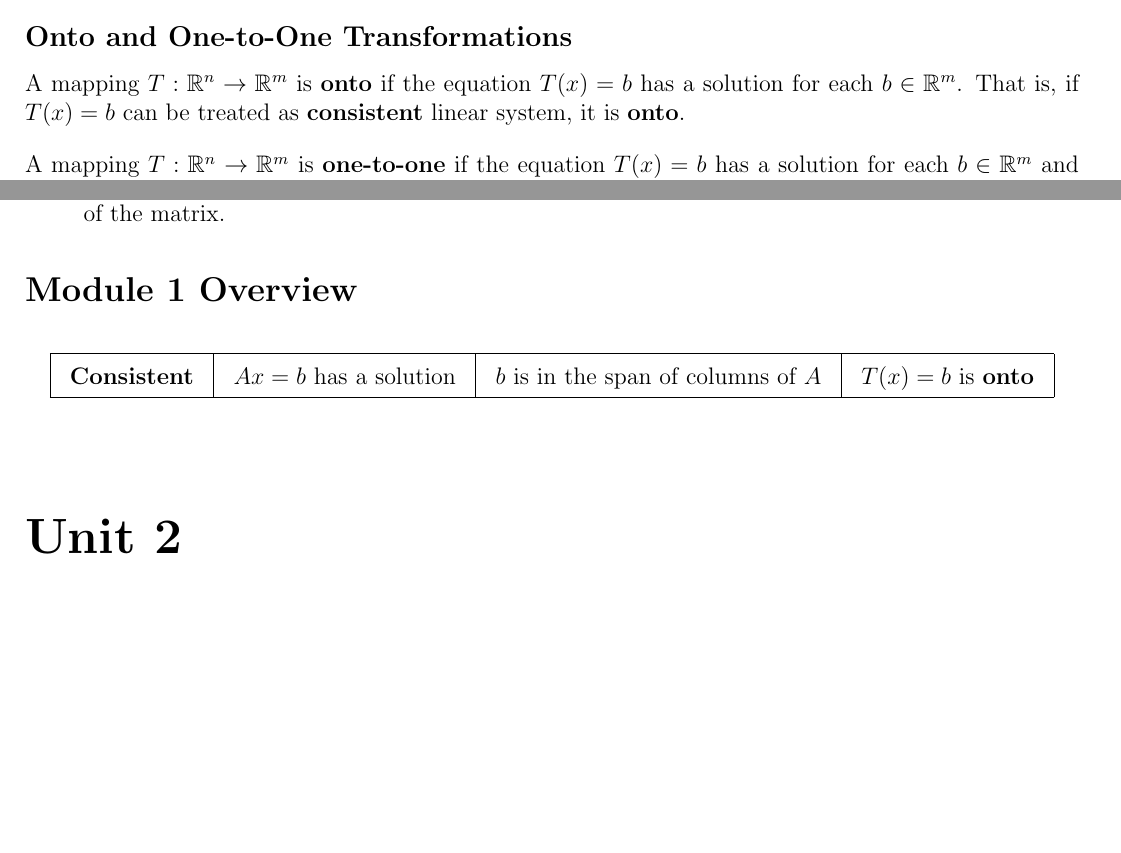
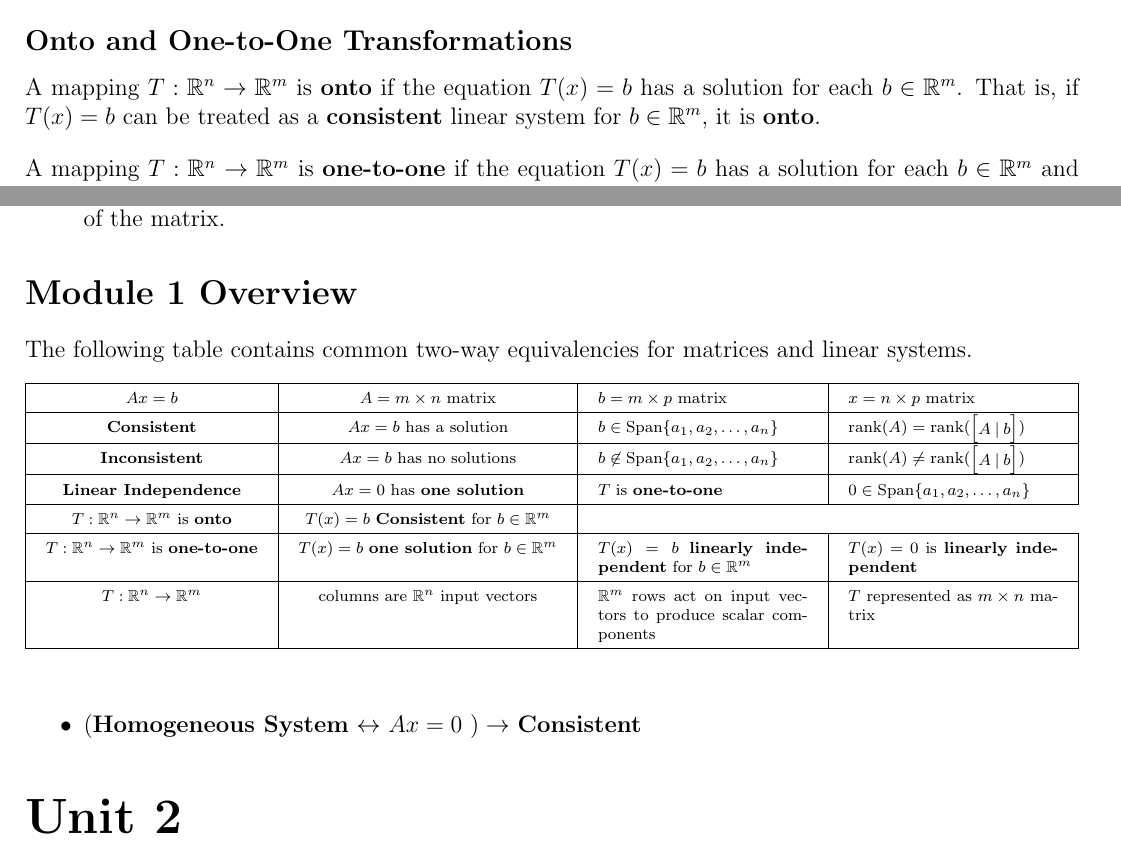
Before and after one commit to UFSpxctre/2026-q1-uf-tex, a LaTeX document (mas3114/mas3114.tex): two parts of pages 6 and 8 of 9, joined at a grey line, cut so that both start at the same text, the shorter picture padded with empty space. Compiled offline with pdfLaTeX.

Commit message:
MAS3114: More Module 1 Review Equivalencies

```diff
--- a/mas3114/mas3114.tex
+++ b/mas3114/mas3114.tex
@@ -1,5 +1,6 @@
 \documentclass[12pt, letterpaper]{article}
 \usepackage{../spreamble}
+\usepackage{tabularx}
 
 \title{MAS3114}
 \author{Ian Zou}
@@ -402,7 +403,7 @@ If $ T: \mathbb{R}^n \rightarrow \mathbb{R}^m $ is a linear transformation, we c
 
 \subsection*{Onto and One-to-One Transformations}
 
-A mapping $ T: \mathbb{R}^n \rightarrow \mathbb{R}^m $ is \textbf{onto} if the equation $ T(x) = b $ has a solution for each $ b \in \mathbb{R}^m $. That is, if $ T(x) = b $ can be treated as \textbf{consistent} linear system, it is \textbf{onto}.
+A mapping $ T: \mathbb{R}^n \rightarrow \mathbb{R}^m $ is \textbf{onto} if the equation $ T(x) = b $ has a solution for each $ b \in \mathbb{R}^m $. That is, if $ T(x) = b $ can be treated as a \textbf{consistent} linear system for $ b \in \mathbb{R}^m $, it is \textbf{onto}.
 \bigskip
 
 A mapping $ T: \mathbb{R}^n \rightarrow \mathbb{R}^m $ is \textbf{one-to-one} if the equation $ T(x) = b $ has a solution for each $ b \in \mathbb{R}^m $ and the solution is \textbf{unique}. That is, $ T(x) = b $ is the image of exactly one $ x \in \mathbb{R}^n $.
@@ -512,18 +513,36 @@ The \textbf{main diagonal} of a matrix $ A = \begin{bmatrix} a_{ij} \end{bmatrix
 
 \section*{Module 1 Overview}
 
+The following table contains common two-way equivalencies for matrices and linear systems.
 \begin{table}[h]
 \begin{center}
+    \scriptsize
 
-    \begin{tabular}{|c|c|c|c|}
-       \hline
-        \textbf{Consistent} & $ Ax = b $ has a solution & $ b $ is in the span of columns of $ A $ & $ T(x) = b $ is \textbf{onto} \\
-        \hline
-    \end{tabular}
+        \begin{tabularx}{\linewidth}{|c|c|X|X|}
+           \hline
+           $ Ax = b $ & $ A = m \times n $ matrix & $ b = m \times p $ matrix & $ x = n \times p $ matrix \\
+           \hline
+            \textbf{Consistent} & $ Ax = b $ has a solution & $ b \in \textrm{Span}\{a_1, a_2, \hdots, a_n \} $ & $ \textrm{rank}(A) = \textrm{rank}(\begin{bmatrix} A \:|\: b \end{bmatrix}) $ \\
+            \hline
+            \textbf{Inconsistent} & $ Ax = b $ has no solutions & $ b \not\in \textrm{Span}\{a_1, a_2, \hdots, a_n \} $ & $ \textrm{rank}(A) \not= \textrm{rank}(\begin{bmatrix} A \:|\: b \end{bmatrix}) $ \\
+           \hline
+            \textbf{Linear Independence} & $ Ax = 0 $ has \textbf{one solution} & $ T $ is \textbf{one-to-one} & $ 0 \in \textrm{Span}\{a_1, a_2, \hdots, a_n \} $ \\
+           \hline
+            $ T: \mathbb{R}^n \rightarrow \mathbb{R}^m $ is \textbf{onto} & $ T(x) = b $ \textbf{Consistent} for $ b \in \mathbb{R}^m $ \\
+            \hline
+            $ T: \mathbb{R}^n \rightarrow \mathbb{R}^m $ is \textbf{one-to-one} & $ T(x) = b $ \textbf{one solution} for $ b \in \mathbb{R}^m $ & $ T(x) = b $ \textbf{linearly independent} for $ b \in \mathbb{R}^m $ & $ T(x) = 0 $ is \textbf{linearly independent} \\
+            \hline
+            $ T: \mathbb{R}^n \rightarrow \mathbb{R}^m $ & columns are $ \mathbb{R}^n $ input vectors & $ \mathbb{R}^m $ rows act on input vectors to produce scalar components & $ T $ represented as $ m \times n $ matrix \\
+            \hline
+        \end{tabularx}
 
 \end{center}
 \end{table}
 \FloatBarrier
+
+\begin{itemize}
+    \item (\textbf{Homogeneous System} $ \leftrightarrow $ $ Ax = 0 $ $) \rightarrow $ \textbf{Consistent}
+\end{itemize}
 
 \part*{Unit 2}
 
```
Also changed, not shown: mas3114/mas3114.tex (2 more changed lines).
